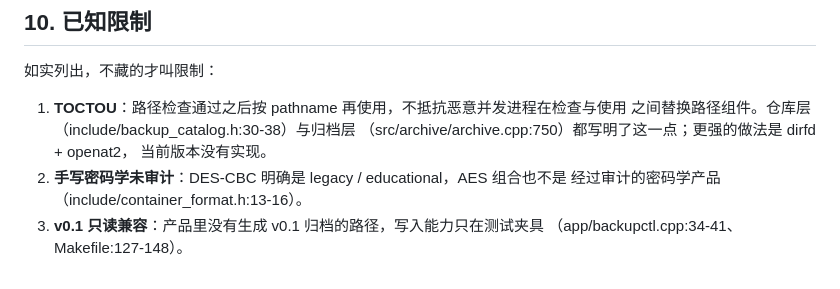
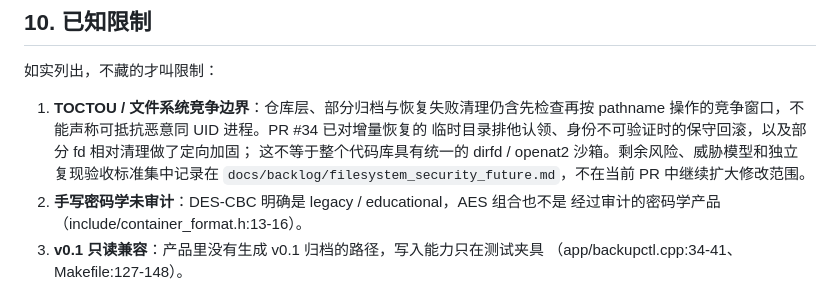
Before and after one commit to PlyusWang/backup-project, a Markdown page: docs/02_architecture.md, the part around the change. GitHub-like rendering.

Commit message:
docs(architecture): link precise TOCTOU boundaries to backlog

```diff
--- a/docs/02_architecture.md
+++ b/docs/02_architecture.md
@@ -686,10 +686,12 @@ include/archive_pipeline.h:74-78）。
 
 如实列出，不藏的才叫限制：
 
-1. **TOCTOU**：路径检查通过之后按 pathname 再使用，不抵抗恶意并发进程在检查与使用
-   之间替换路径组件。仓库层（include/backup_catalog.h:30-38）与归档层
-   （src/archive/archive.cpp:750）都写明了这一点；更强的做法是 dirfd + openat2，
-   当前版本没有实现。
+1. **TOCTOU / 文件系统竞争边界**：仓库层、部分归档与恢复失败清理仍含先检查再按
+   pathname 操作的竞争窗口，不能声称可抵抗恶意同 UID 进程。PR #34 已对增量恢复的
+   临时目录排他认领、身份不可验证时的保守回滚，以及部分 fd 相对清理做了定向加固；
+   这不等于整个代码库具有统一的 dirfd / openat2 沙箱。剩余风险、威胁模型和独立
+   复现验收标准集中记录在 `docs/backlog/filesystem_security_future.md`，不在当前
+   PR 中继续扩大修改范围。
 2. **手写密码学未审计**：DES-CBC 明确是 legacy / educational，AES 组合也不是
    经过审计的密码学产品（include/container_format.h:13-16）。
 3. **v0.1 只读兼容**：产品里没有生成 v0.1 归档的路径，写入能力只在测试夹具
```
